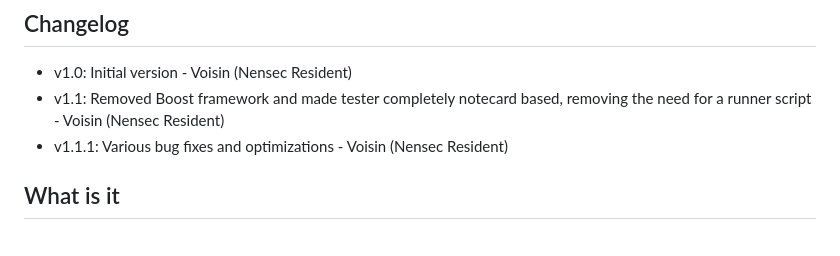
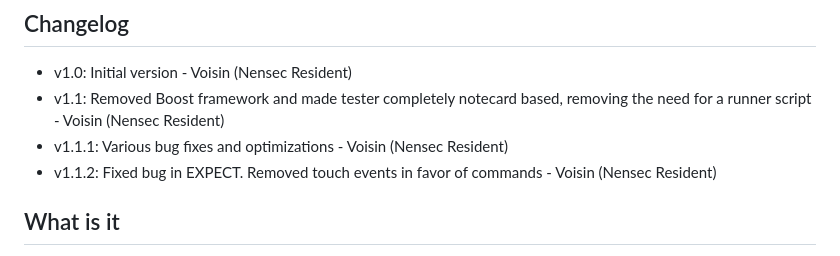
Before and after one commit to Nensec/lsl-api-tester, a Markdown page: readme.md, the part around the change. GitHub-like rendering.

Commit message:
Update readme.md for v1.1.2

```diff
--- a/readme.md
+++ b/readme.md
@@ -7,6 +7,7 @@ Feel free to modify and redistribute this script however you please, I simply as
 - v1.0: Initial version - Voisin (Nensec Resident)
 - v1.1: Removed Boost framework and made tester completely notecard based, removing the need for a runner script - Voisin (Nensec Resident)
 - v1.1.1: Various bug fixes and optimizations - Voisin (Nensec Resident)
+- v1.1.2: Fixed bug in EXPECT. Removed touch events in favor of commands - Voisin (Nensec Resident)
 
 ## What is it
 
```
